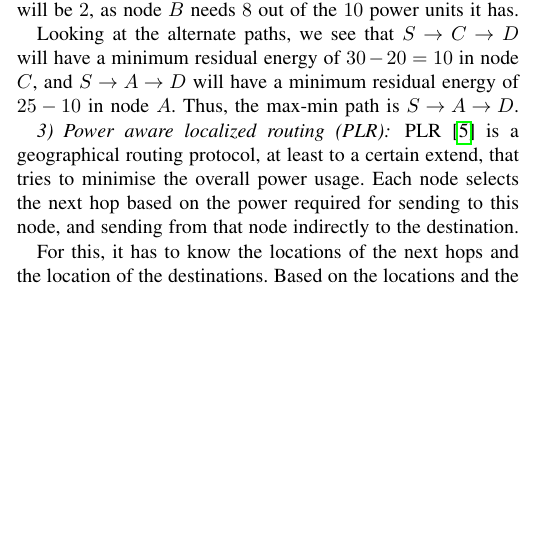
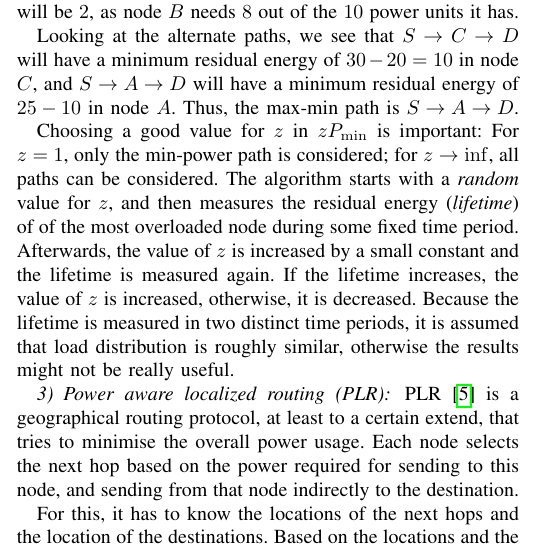
Before and after one commit to julian-klode/seminar1516, a LaTeX paper (manets.tex): part of one column of page 2 of 5, cut so that both start at the same text, the shorter picture padded with empty space. Compiled offline with pdfLaTeX.

Commit message:
OMM: Choosing z

```diff
--- a/manets.tex
+++ b/manets.tex
@@ -186,6 +186,16 @@ Looking at the alternate paths, we see that $S \to C \to D$ will have a
 minimum residual energy of $30-20=10$ in node $C$, and $S \to A \to D$ will
 have a minimum residual energy of $25-10$ in node $A$.
 Thus, the max-min path is $S \to A \to D$.
+
+Choosing a good value for $z$ in $zP_{\min}$ is important: For $z=1$, only
+the min-power path is considered; for $z \to \inf$, all paths can be
+considered. The algorithm starts with a \textit{random} value for $z$, and
+then measures the residual energy (\textit{lifetime}) of of the most overloaded node during some
+fixed time period. Afterwards, the value of $z$ is increased by a small constant
+and the lifetime is measured again. If the lifetime increases, the value of $z$
+is increased, otherwise, it is decreased. Because the lifetime is measured
+in two distinct time periods, it is assumed that load distribution is roughly
+similar, otherwise the results might not be really useful.
 
 \subsubsection{Power aware localized routing (PLR)}
 PLR\cite{stojmenovic2001power} is a geographical routing protocol, at least
```
Also changed, not shown: manets.tex (2 more changed lines).
